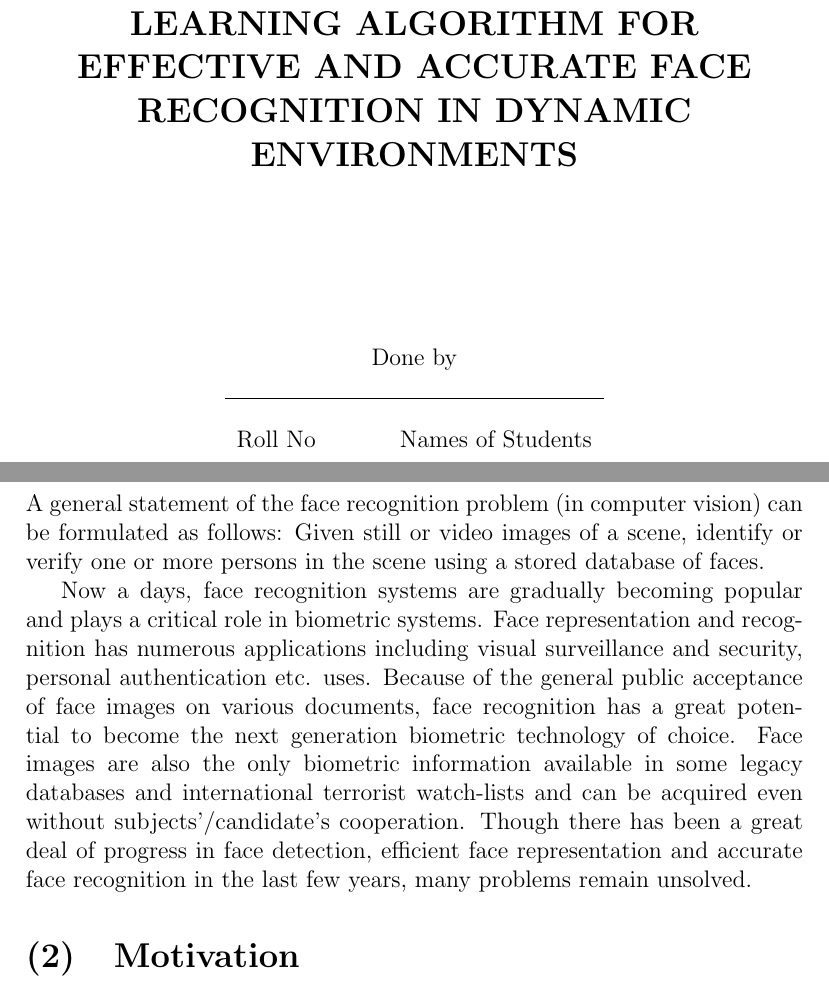
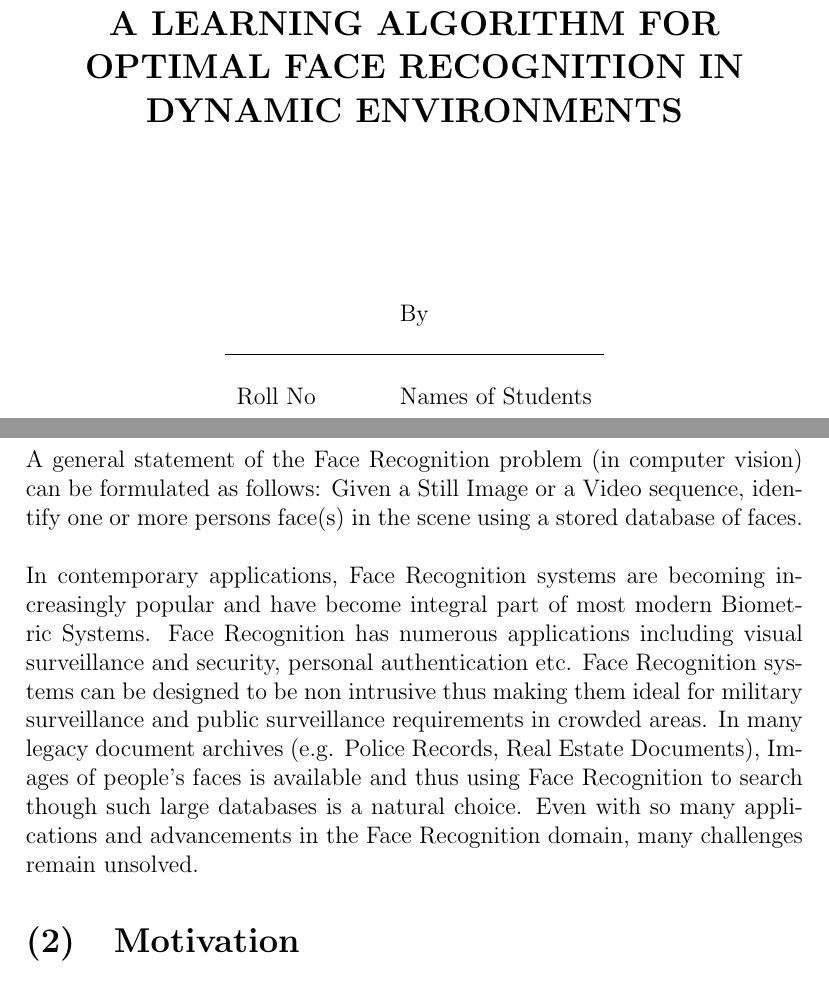
Before and after one commit to face-rec-mvit/Code_PyRec, a LaTeX document (Latex/reportnew.tex, which reads Latex/introduction.tex, Latex/title.tex): two parts of pages 1 and 2 of 3, joined at a grey line, cut so that both start at the same text. Compiled offline with pdfLaTeX.

Commit message:
Added a new Intro

```diff
--- a/Latex/introduction.tex
+++ b/Latex/introduction.tex
@@ -1,5 +1,5 @@
 \section{Introduction}
 
-A general statement of the face recognition problem (in computer vision) can be formulated as follows: Given still or video images of a scene, identify or verify one or more persons in the scene using a stored database of faces.
-
-Now a days, face recognition systems are gradually becoming popular and plays a critical role in biometric systems.  Face representation   and   recognition   has   numerous applications   including   visual   surveillance   and   security, personal authentication etc. uses. Because of the general public acceptance of face images on various documents, face recognition has a great   potential   to   become   the next    generation biometric technology of choice. Face images are also the only biometric information available in some legacy databases and international terrorist watch-lists and can be acquired even without subjects'/candidate's cooperation. Though there has been a great deal of progress in face detection, efficient face representation and accurate face recognition in the last few years, many problems remain unsolved.
+A general statement of the Face Recognition problem (in computer vision) can be formulated as follows: Given a Still Image or a Video sequence, identify one or more persons face(s) in the scene using a stored database of faces.\\
+\\*
+In contemporary applications, Face Recognition systems are becoming increasingly popular and have become integral part of most modern Biometric Systems.  Face Recognition has   numerous applications   including   visual   surveillance   and   security, personal authentication etc. Face Recognition systems can be designed to be non intrusive thus making them ideal for military surveillance and public surveillance requirements in crowded areas. In many legacy document archives (e.g. Police Records, Real Estate Documents), Images of people's faces is available and thus using Face Recognition to search though such large databases is a natural choice. Even with so many applications and advancements in the Face Recognition domain, many challenges remain unsolved.
--- a/Latex/title.tex
+++ b/Latex/title.tex
@@ -2,13 +2,13 @@
 
 \begin{center}
 
-\textup{\large A report on}\\[1.0cm]
+\textup{\large Synopsis}\\[1.0cm]
 
 % Title
-\uppercase{\Large \textbf {Learning Algorithm for Effective and Accurate Face Recognition in Dynamic Environments}}\\[3.0cm]
+\uppercase{\Large \textbf {A Learning Algorithm for Optimal Face Recognition in Dynamic Environments}}\\[3.0cm]
 
 % Done by
-\normalsize Done by \\
+\normalsize By \\
 \begin{table}[h]
 \centering
 \begin{tabular}{lr}\hline \\
```
Also changed, not shown: Latex/reportnew.pdf, 1 other file.
